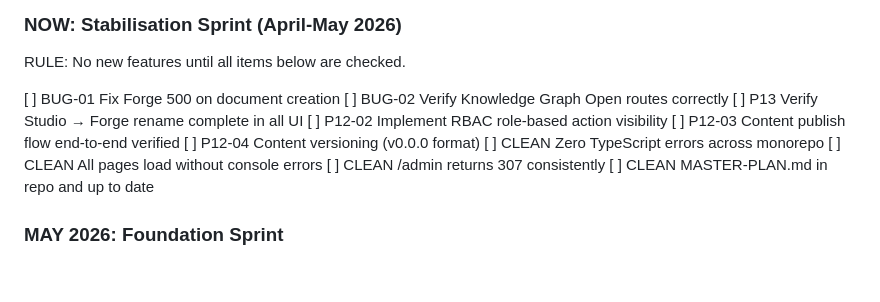
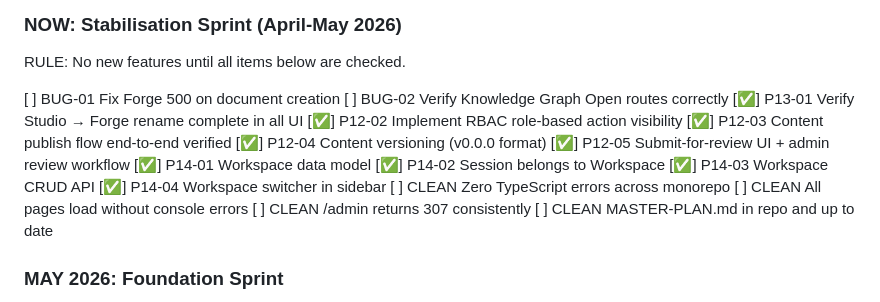
Before and after one commit to jeril-ascendion/chisel-grid, a Markdown page: MASTER-PLAN.md, the part around the change. Rendered like a GitHub page; blank space fills up the shorter version.

```diff
--- a/MASTER-PLAN.md
+++ b/MASTER-PLAN.md
@@ -317,16 +317,21 @@ and internal reusable patterns."
 ### NOW: Stabilisation Sprint (April-May 2026)
   RULE: No new features until all items below are checked.
 
-  [ ] BUG-01  Fix Forge 500 on document creation
-  [ ] BUG-02  Verify Knowledge Graph Open routes correctly
-  [ ] P13     Verify Studio → Forge rename complete in all UI
-  [ ] P12-02  Implement RBAC role-based action visibility
-  [ ] P12-03  Content publish flow end-to-end verified
-  [ ] P12-04  Content versioning (v0.0.0 format)
-  [ ] CLEAN   Zero TypeScript errors across monorepo
-  [ ] CLEAN   All pages load without console errors
-  [ ] CLEAN   /admin returns 307 consistently
-  [ ] CLEAN   MASTER-PLAN.md in repo and up to date
+  [ ]  BUG-01  Fix Forge 500 on document creation
+  [ ]  BUG-02  Verify Knowledge Graph Open routes correctly
+  [✅] P13-01  Verify Studio → Forge rename complete in all UI
+  [✅] P12-02  Implement RBAC role-based action visibility
+  [✅] P12-03  Content publish flow end-to-end verified
+  [✅] P12-04  Content versioning (v0.0.0 format)
+  [✅] P12-05  Submit-for-review UI + admin review workflow
+  [✅] P14-01  Workspace data model
+  [✅] P14-02  Session belongs to Workspace
+  [✅] P14-03  Workspace CRUD API
+  [✅] P14-04  Workspace switcher in sidebar
+  [ ]  CLEAN   Zero TypeScript errors across monorepo
+  [ ]  CLEAN   All pages load without console errors
+  [ ]  CLEAN   /admin returns 307 consistently
+  [ ]  CLEAN   MASTER-PLAN.md in repo and up to date
 
 ### MAY 2026: Foundation Sprint
   [ ] P14     Workspace hierarchy (Workspace → Session structure)
```
Also changed, not shown: TECHDEBT.md (+42 -54 lines).
